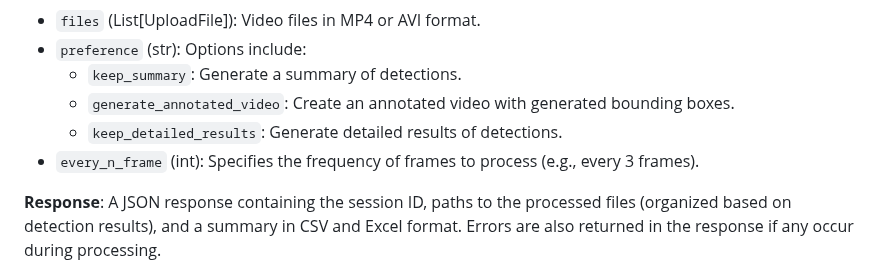
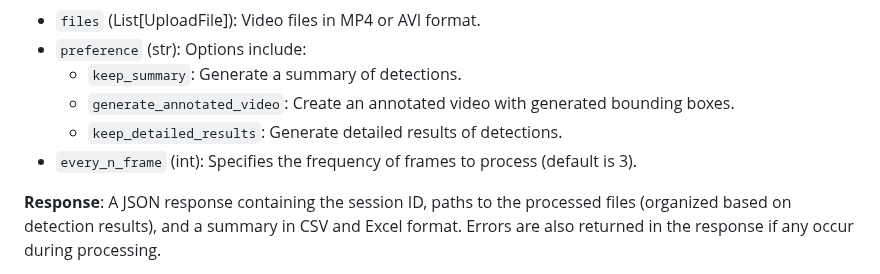
Before and after one commit to matijj/Detecting-animals-in-wild, a Markdown page: README.md, the part around the change. GitHub-like rendering.

```diff
--- a/README.md
+++ b/README.md
@@ -150,7 +150,7 @@ This will load the web interface where you can upload videos for processing.
   - `keep_summary`: Generate a summary of detections.
   - `generate_annotated_video`: Create an annotated video with generated bounding boxes.
   - `keep_detailed_results`: Generate detailed results of detections.
-- `every_n_frame` (int): Specifies the frequency of frames to process (e.g., every 3 frames).
+- `every_n_frame` (int): Specifies the frequency of frames to process (default is 3).
 
 **Response**: A JSON response containing the session ID, paths to the processed files (organized based on detection results), and a summary in CSV and Excel format. Errors are also returned in the response if any occur during processing.
 
```
